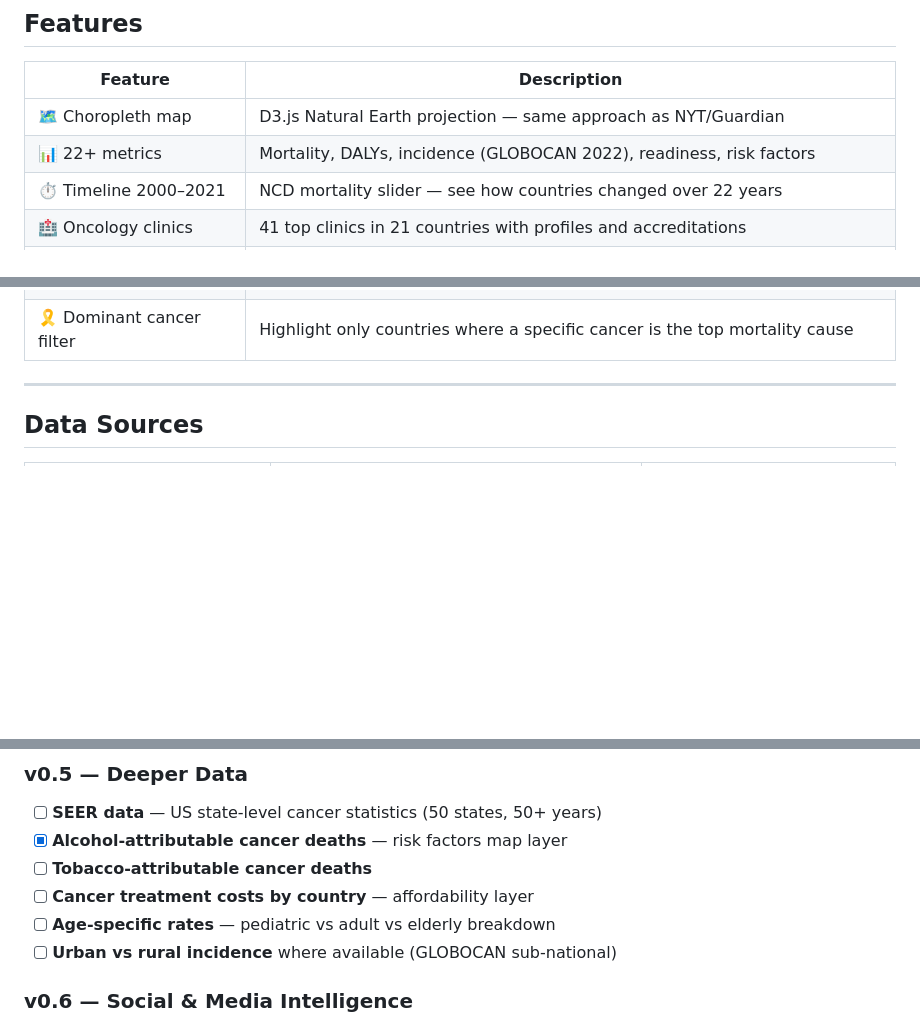
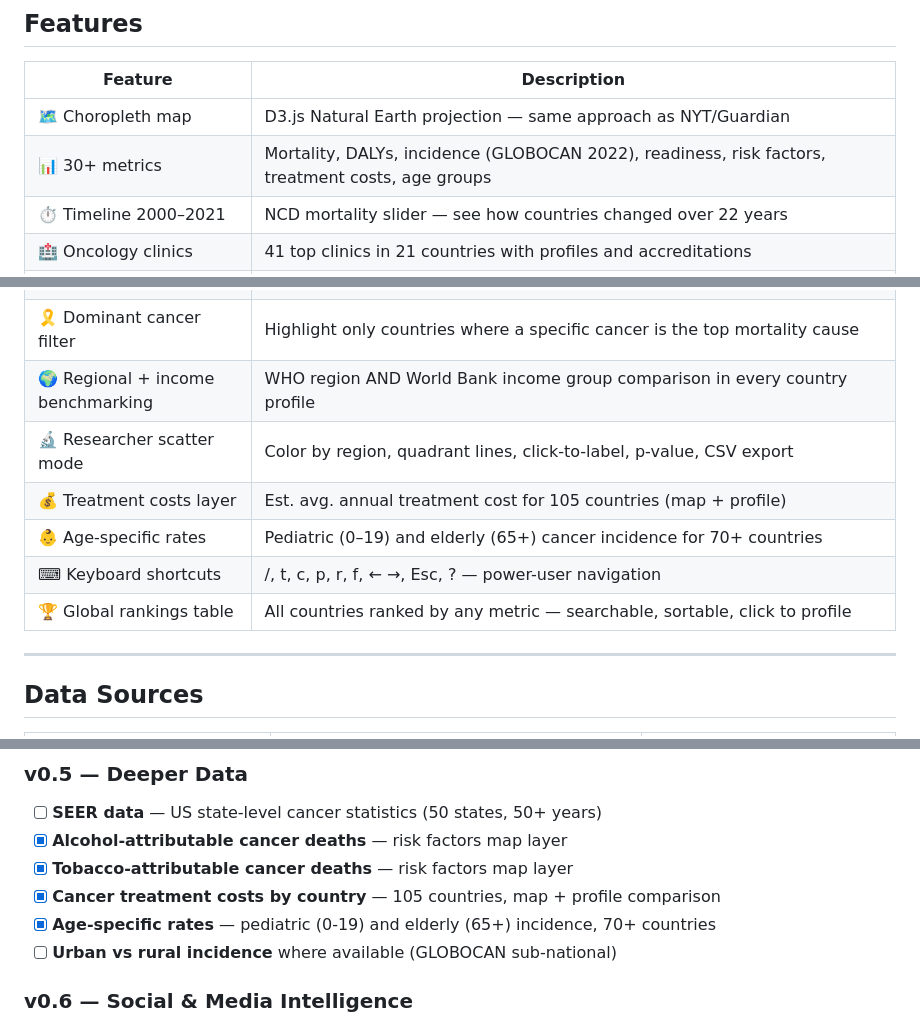
Before and after one commit to notageek88/oncology-atlas, a Markdown page: README.md, 3 parts joined by grey strips. Rendered like a GitHub page; blank space fills up the shorter version.

Commit message:
docs: update README with new features — researcher mode, costs, age rates, rankings, shortcuts
Co-Authored-By: Claude Opus 4.6 <noreply@anthropic.com>

```diff
--- a/README.md
+++ b/README.md
@@ -25,7 +25,7 @@ OncologyAtlas is an open-source interactive map of global cancer data. Built for
 | Feature | Description |
 |---------|-------------|
 | 🗺 Choropleth map | D3.js Natural Earth projection — same approach as NYT/Guardian |
-| 📊 22+ metrics | Mortality, DALYs, incidence (GLOBOCAN 2022), readiness, risk factors |
+| 📊 30+ metrics | Mortality, DALYs, incidence (GLOBOCAN 2022), readiness, risk factors, treatment costs, age groups |
 | ⏱ Timeline 2000–2021 | NCD mortality slider — see how countries changed over 22 years |
 | 🏥 Oncology clinics | 41 top clinics in 21 countries with profiles and accreditations |
 | ✈ Migration flows | 37 patient migration routes with hover tooltips |
@@ -51,6 +51,12 @@ OncologyAtlas is an open-source interactive map of global cancer data. Built for
 | ✈ Medical tourism | Visa, wait time, cost estimates for 23 oncology destination countries |
 | 📋 Policy timeline | 40+ WHO & national cancer policy milestones 2000–2024 per country profile |
 | 🎗 Dominant cancer filter | Highlight only countries where a specific cancer is the top mortality cause |
+| 🌍 Regional + income benchmarking | WHO region AND World Bank income group comparison in every country profile |
+| 🔬 Researcher scatter mode | Color by region, quadrant lines, click-to-label, p-value, CSV export |
+| 💰 Treatment costs layer | Est. avg. annual treatment cost for 105 countries (map + profile) |
+| 👶 Age-specific rates | Pediatric (0–19) and elderly (65+) cancer incidence for 70+ countries |
+| ⌨ Keyboard shortcuts | /, t, c, p, r, f, ← →, Esc, ? — power-user navigation |
+| 🏆 Global rankings table | All countries ranked by any metric — searchable, sortable, click to profile |
 
 ---
 
@@ -95,9 +101,9 @@ This project is actively developed. Contributions welcome for any of the items b
 ### v0.5 — Deeper Data
 - [ ] **SEER data** — US state-level cancer statistics (50 states, 50+ years)
 - [x] **Alcohol-attributable cancer deaths** — risk factors map layer
-- [ ] **Tobacco-attributable cancer deaths**
-- [ ] **Cancer treatment costs by country** — affordability layer
-- [ ] **Age-specific rates** — pediatric vs adult vs elderly breakdown
+- [x] **Tobacco-attributable cancer deaths** — risk factors map layer
+- [x] **Cancer treatment costs by country** — 105 countries, map + profile comparison
+- [x] **Age-specific rates** — pediatric (0-19) and elderly (65+) incidence, 70+ countries
 - [ ] **Urban vs rural incidence** where available (GLOBOCAN sub-national)
 
 ### v0.6 — Social & Media Intelligence
```
Also changed, not shown: other parts of README.md (+1 -1 lines).
